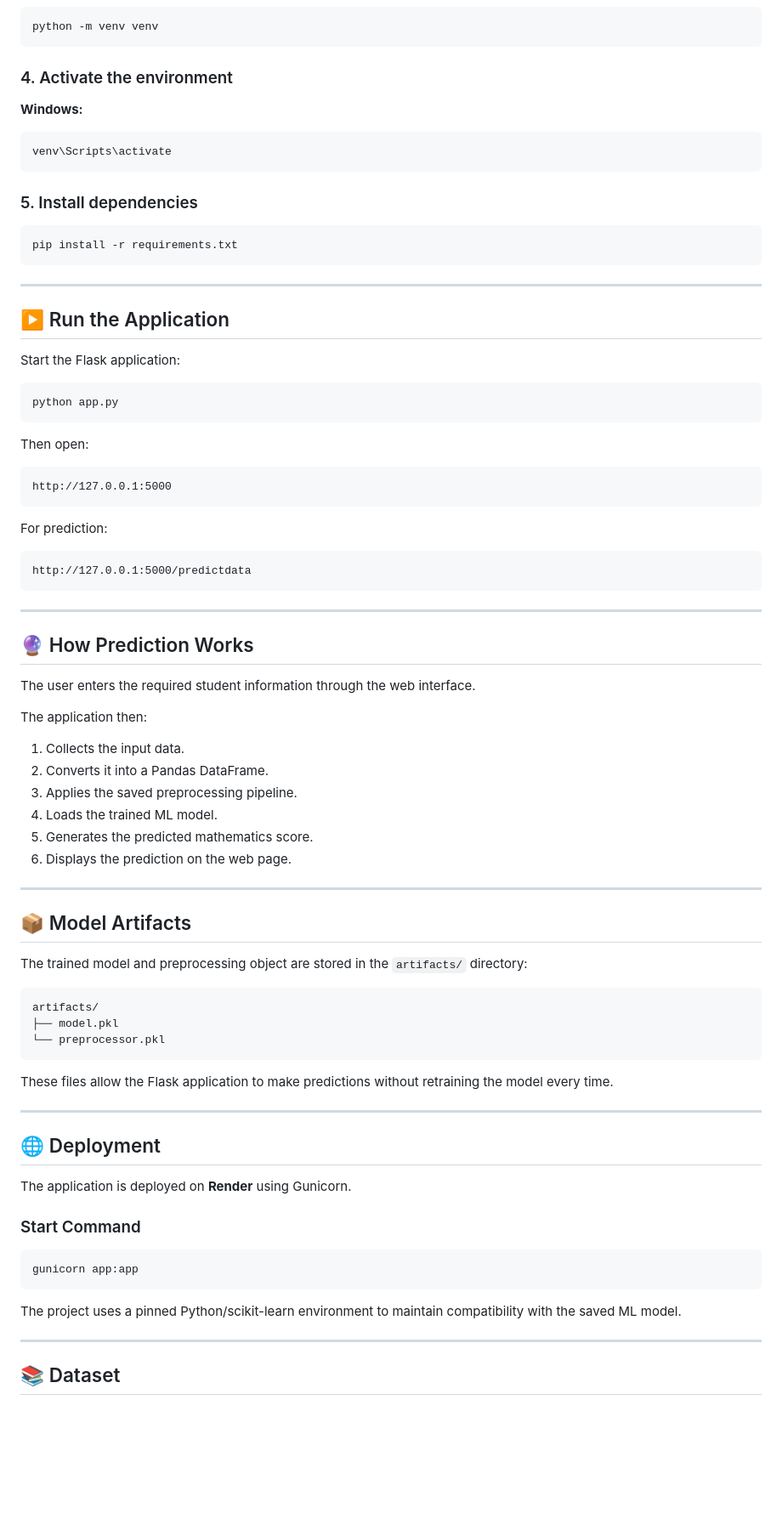
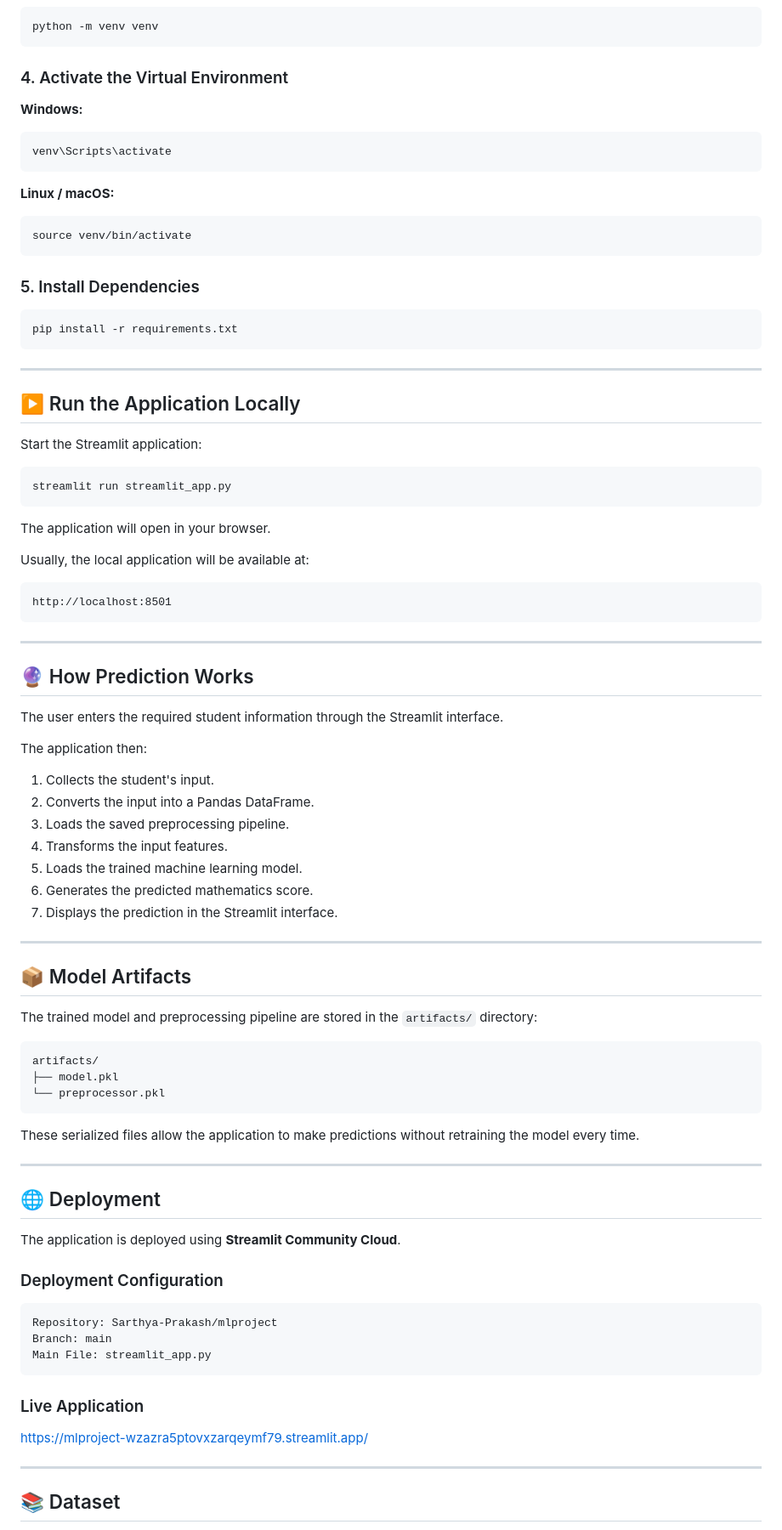
Before and after one commit to Sarthya-Prakash/mlproject, a Markdown page: README.md, the part around one of its changes. Shown at 85% size. GitHub-like rendering; blank space fills up the shorter version.

````diff
--- a/README.md
+++ b/README.md
@@ -132,7 +135,7 @@ cd mlproject
 python -m venv venv
 ```
 
-### 4. Activate the environment
+### 4. Activate the Virtual Environment
 
 **Windows:**
 
@@ -140,7 +143,13 @@ python -m venv venv
 venv\Scripts\activate
 ```
 
-### 5. Install dependencies
+**Linux / macOS:**
+
+```bash
+source venv/bin/activate
+```
+
+### 5. Install Dependencies
 
 ```bash
 pip install -r requirements.txt
@@ -148,46 +157,43 @@ pip install -r requirements.txt
 
 ---
 
-## ▶️ Run the Application
+## ▶️ Run the Application Locally
 
-Start the Flask application:
+Start the Streamlit application:
 
 ```bash
-python app.py
+streamlit run streamlit_app.py
 ```
 
-Then open:
+The application will open in your browser.
+
+Usually, the local application will be available at:
 
 ```text
-http://127.0.0.1:5000
-```
-
-For prediction:
-
-```text
-http://127.0.0.1:5000/predictdata
+http://localhost:8501
 ```
 
 ---
 
 ## 🔮 How Prediction Works
 
-The user enters the required student information through the web interface.
+The user enters the required student information through the Streamlit interface.
 
 The application then:
 
-1. Collects the input data.
-2. Converts it into a Pandas DataFrame.
-3. Applies the saved preprocessing pipeline.
-4. Loads the trained ML model.
-5. Generates the predicted mathematics score.
-6. Displays the prediction on the web page.
+1. Collects the student's input.
+2. Converts the input into a Pandas DataFrame.
+3. Loads the saved preprocessing pipeline.
+4. Transforms the input features.
+5. Loads the trained machine learning model.
+6. Generates the predicted mathematics score.
+7. Displays the prediction in the Streamlit interface.
 
 ---
 
 ## 📦 Model Artifacts
 
-The trained model and preprocessing object are stored in the `artifacts/` directory:
+The trained model and preprocessing pipeline are stored in the `artifacts/` directory:
 
 ```text
 artifacts/
@@ -195,21 +201,25 @@ artifacts/
 └── preprocessor.pkl
 ```
 
-These files allow the Flask application to make predictions without retraining the model every time.
+These serialized files allow the application to make predictions without retraining the model every time.
 
 ---
 
 ## 🌐 Deployment
 
-The application is deployed on **Render** using Gunicorn.
+The application is deployed using **Streamlit Community Cloud**.
 
-### Start Command
+### Deployment Configuration
 
-```bash
-gunicorn app:app
+```text
+Repository: Sarthya-Prakash/mlproject
+Branch: main
+Main File: streamlit_app.py
 ```
 
-The project uses a pinned Python/scikit-learn environment to maintain compatibility with the saved ML model.
+### Live Application
+
+https://mlproject-wzazra5ptovxzarqeymf79.streamlit.app/
 
 ---
 
````
Also changed, not shown: other parts of README.md (+56 -37 lines).
